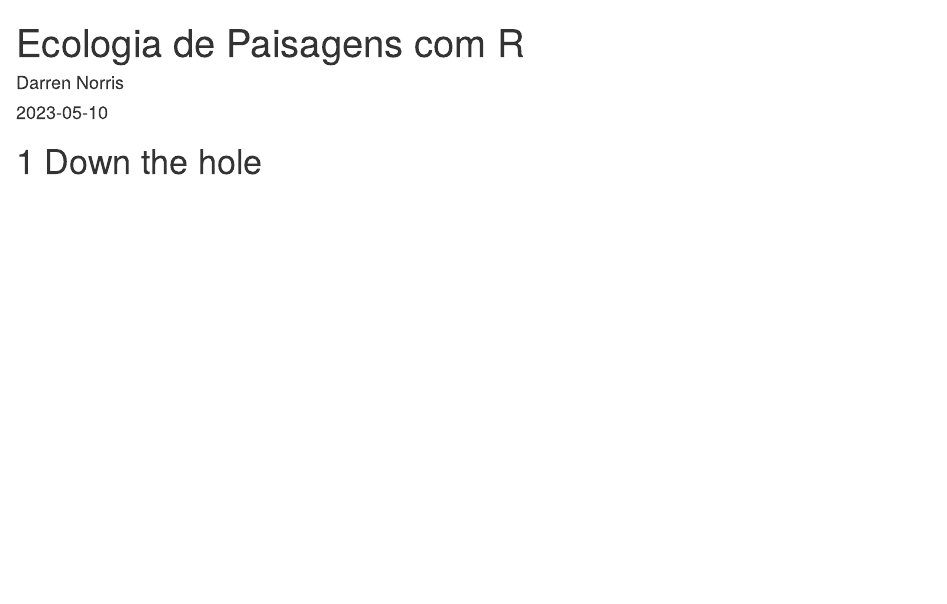
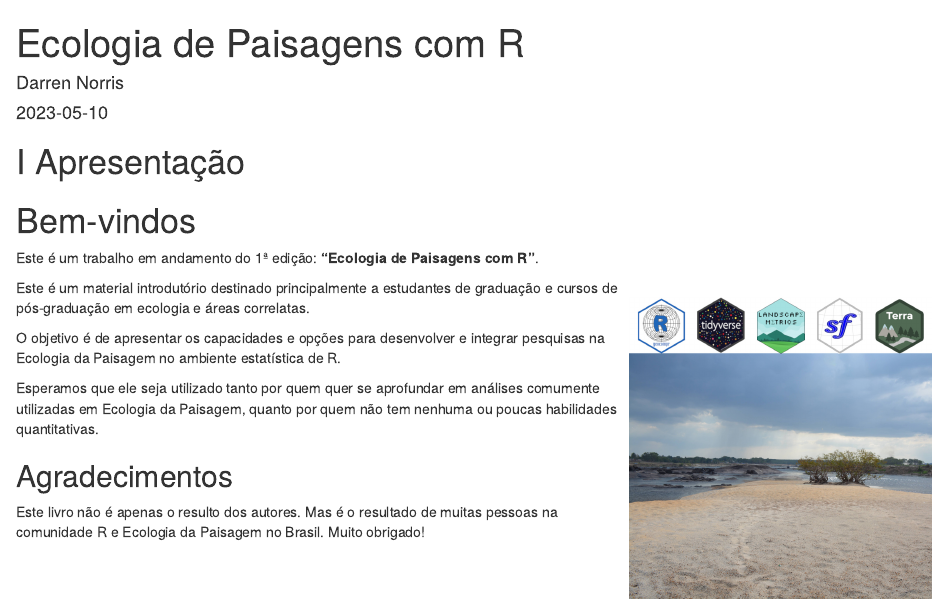
Before and after one commit to darrennorris/epr, an R Markdown document (index.Rmd): the page in a window 1100 px wide, from its top. Rendered offline with R 4.5, knitr and Pandoc, with nearby package versions; drawn as R Markdown's standard HTML page in place of the format the file asks for.

Commit message:
tidy introduction

```diff
--- a/_bookdown.yml
+++ b/_bookdown.yml
@@ -3,6 +3,10 @@
 delete_merged_file: true
 edit: https://github.com/darrennorris/epr/edit/main/%s
 view: https://github.com/darrennorris/epr/blob/main/%s
+lang: pt-BR
 language:
   ui:
-    chapter_name: "Chap "
+    chapter_name: "Chapter "
+  label:
+    fig: "Figura "
+    tab: "Tabela "
--- a/index.Rmd
+++ b/index.Rmd
@@ -5,4 +5,21 @@
 site: bookdown::bookdown_site
 ---
 
-# Down the hole
+# (PART) Apresentação {-}
+
+# Bem-vindos {.unnumbered}
+
+Este é um trabalho em andamento do 1ª edição:  **"Ecologia de Paisagens com R"**.
+
+<img align="right" src="cover.jpg" width="300" style="margin-top: 20px">
+
+Este é um material introdutório destinado principalmente a estudantes de graduação e cursos de pós-graduação em ecologia e áreas correlatas.
+
+O objetivo é de apresentar os capacidades e opções para desenvolver e integrar pesquisas na Ecologia da Paisagem no ambiente estatística de R.
+
+Esperamos que ele seja utilizado tanto por quem quer se aprofundar em análises comumente utilizadas em Ecologia da Paisagem, quanto por quem não tem nenhuma ou poucas habilidades quantitativas.
+
+## Agradecimentos {.unnumbered}
+
+Este livro não é apenas o resulto dos autores. Mas é o resultado de muitas pessoas na comunidade R e Ecologia da Paisagem no Brasil.
+Muito obrigado!
```
Also changed, not shown: README.md, cover.jpg (added), cover.png (deleted), docs/reference-keys.txt, docs/search_index.json, 5 other files.
